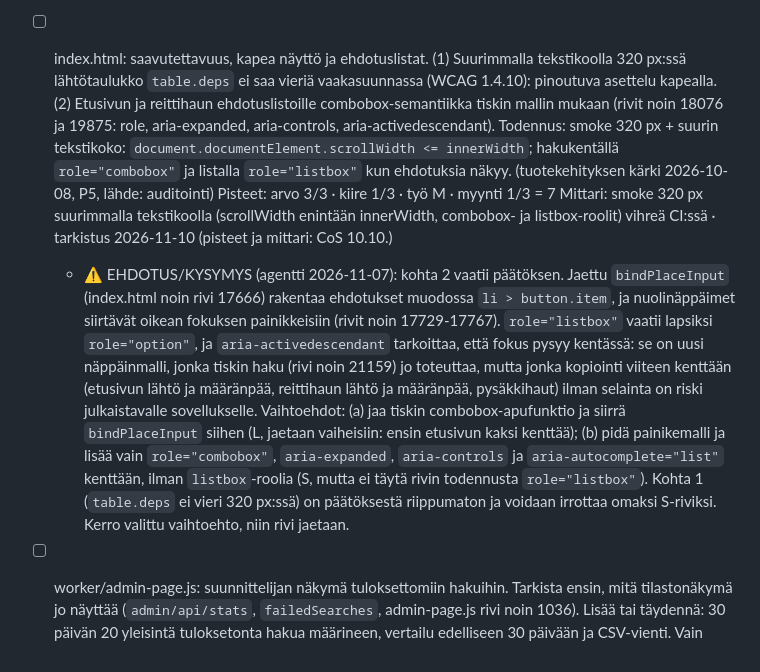
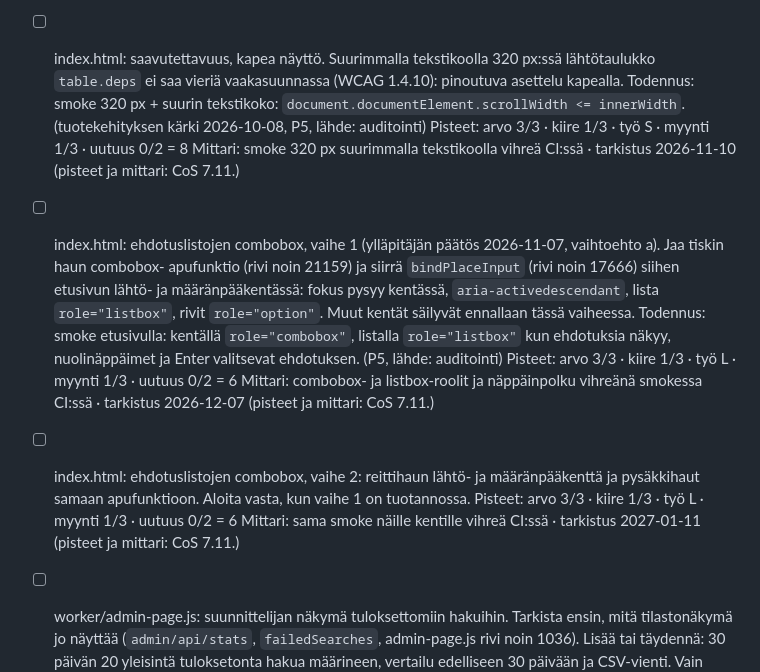
Before and after one commit to Veikkoville/lsl-aikataulut, a Markdown page: docs/AUTO-BACKLOG.md, the part around the change. GitHub-like rendering.

Commit message:
docs: backlog-rivin jako, kapea näyttö omaksi riviksi ja combobox vaihtoehdolla (a) kahteen vaiheeseen (#164)

```diff
--- a/docs/AUTO-BACKLOG.md
+++ b/docs/AUTO-BACKLOG.md
@@ -244,25 +244,22 @@ markkinavuoropuhelut). Agentti käsittelee ne samoin kuin tapaamisista kirjatut
       Pisteet: arvo 3/3 · kiire 1/3 · työ M · myynti 1/3 = 7
       Mittari: smoke-tarkistus (ensimmäinen Tab ohituslinkkiin, hakukentän fokus vähintään 2 px, reaaliaikamerkillä
       sr-teksti) vihreä CI:ssä · tarkistus 2026-11-10 (pisteet ja mittari: CoS 10.10.) (PR, 2026-11-06)
-- [ ] index.html: saavutettavuus, kapea näyttö ja ehdotuslistat. (1) Suurimmalla tekstikoolla 320 px:ssä lähtötaulukko
-      `table.deps` ei saa vieriä vaakasuunnassa (WCAG 1.4.10): pinoutuva asettelu kapealla. (2) Etusivun ja reittihaun
-      ehdotuslistoille combobox-semantiikka tiskin mallin mukaan (rivit noin 18076 ja 19875: role, aria-expanded,
-      aria-controls, aria-activedescendant). Todennus: smoke 320 px + suurin tekstikoko: `document.documentElement.scrollWidth
-      <= innerWidth`; hakukentällä `role="combobox"` ja listalla `role="listbox"` kun ehdotuksia näkyy. (tuotekehityksen kärki 2026-10-08, P5, lähde: auditointi)
-      Pisteet: arvo 3/3 · kiire 1/3 · työ M · myynti 1/3 = 7
-      Mittari: smoke 320 px suurimmalla tekstikoolla (scrollWidth enintään innerWidth, combobox- ja listbox-roolit)
-      vihreä CI:ssä · tarkistus 2026-11-10 (pisteet ja mittari: CoS 10.10.)
-  - ⚠️ EHDOTUS/KYSYMYS (agentti 2026-11-07): kohta 2 vaatii päätöksen. Jaettu `bindPlaceInput` (index.html noin
-    rivi 17666) rakentaa ehdotukset muodossa `li > button.item`, ja nuolinäppäimet siirtävät oikean fokuksen
-    painikkeisiin (rivit noin 17729-17767). `role="listbox"` vaatii lapsiksi `role="option"`, ja
-    `aria-activedescendant` tarkoittaa, että fokus pysyy kentässä: se on uusi näppäinmalli, jonka tiskin haku
-    (rivi noin 21159) jo toteuttaa, mutta jonka kopiointi viiteen kenttään (etusivun lähtö ja määränpää,
-    reittihaun lähtö ja määränpää, pysäkkihaut) ilman selainta on riski julkaistavalle sovellukselle.
-    Vaihtoehdot: (a) jaa tiskin combobox-apufunktio ja siirrä `bindPlaceInput` siihen (L, jaetaan vaiheisiin:
-    ensin etusivun kaksi kenttää); (b) pidä painikemalli ja lisää vain `role="combobox"`, `aria-expanded`,
-    `aria-controls` ja `aria-autocomplete="list"` kenttään, ilman `listbox`-roolia (S, mutta ei täytä rivin
-    todennusta `role="listbox"`). Kohta 1 (`table.deps` ei vieri 320 px:ssä) on päätöksestä riippumaton ja
-    voidaan irrottaa omaksi S-riviksi. Kerro valittu vaihtoehto, niin rivi jaetaan.
+- [ ] index.html: saavutettavuus, kapea näyttö. Suurimmalla tekstikoolla 320 px:ssä lähtötaulukko `table.deps` ei saa
+      vieriä vaakasuunnassa (WCAG 1.4.10): pinoutuva asettelu kapealla. Todennus: smoke 320 px + suurin tekstikoko:
+      `document.documentElement.scrollWidth <= innerWidth`. (tuotekehityksen kärki 2026-10-08, P5, lähde: auditointi)
+      Pisteet: arvo 3/3 · kiire 1/3 · työ S · myynti 1/3 · uutuus 0/2 = 8
+      Mittari: smoke 320 px suurimmalla tekstikoolla vihreä CI:ssä · tarkistus 2026-11-10 (pisteet ja mittari: CoS 7.11.)
+- [ ] index.html: ehdotuslistojen combobox, vaihe 1 (ylläpitäjän päätös 2026-11-07, vaihtoehto a). Jaa tiskin haun combobox-
+      apufunktio (rivi noin 21159) ja siirrä `bindPlaceInput` (rivi noin 17666) siihen etusivun lähtö- ja määränpääkentässä:
+      fokus pysyy kentässä, `aria-activedescendant`, lista `role="listbox"`, rivit `role="option"`. Muut kentät säilyvät
+      ennallaan tässä vaiheessa. Todennus: smoke etusivulla: kentällä `role="combobox"`, listalla `role="listbox"` kun
+      ehdotuksia näkyy, nuolinäppäimet ja Enter valitsevat ehdotuksen. (P5, lähde: auditointi)
+      Pisteet: arvo 3/3 · kiire 1/3 · työ L · myynti 1/3 · uutuus 0/2 = 6
+      Mittari: combobox- ja listbox-roolit ja näppäinpolku vihreänä smokessa CI:ssä · tarkistus 2026-12-07 (pisteet ja mittari: CoS 7.11.)
+- [ ] index.html: ehdotuslistojen combobox, vaihe 2: reittihaun lähtö- ja määränpääkenttä ja pysäkkihaut samaan apufunktioon.
+      Aloita vasta, kun vaihe 1 on tuotannossa.
+      Pisteet: arvo 3/3 · kiire 1/3 · työ L · myynti 1/3 · uutuus 0/2 = 6
+      Mittari: sama smoke näille kentille vihreä CI:ssä · tarkistus 2027-01-11 (pisteet ja mittari: CoS 7.11.)
 - [ ] worker/admin-page.js: suunnittelijan näkymä tuloksettomiin hakuihin. Tarkista ensin, mitä tilastonäkymä jo näyttää
       (`admin/api/stats`, `failedSearches`, admin-page.js rivi noin 1036). Lisää tai täydennä: 30 päivän 20 yleisintä
       tuloksetonta hakua määrineen, vertailu edelliseen 30 päivään ja CSV-vienti. Vain `searchSignal`-säännön läpäisseet
```
